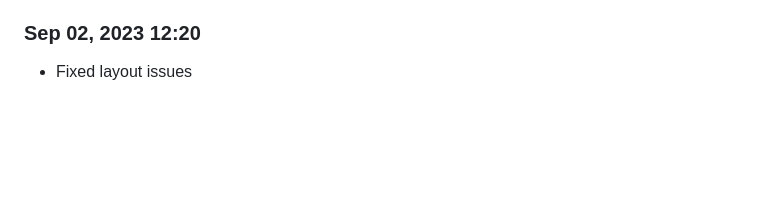
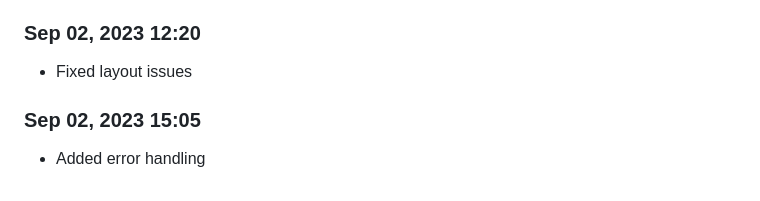
Before and after one commit to Shiva-Bajpai/SB-Web-Abhyaas, a Markdown page: devlog.md, the part around the change. GitHub-like rendering; blank space fills up the shorter version.

```diff
--- a/devlog.md
+++ b/devlog.md
@@ -652,3 +652,6 @@ Daily progress notes.
 
 ### Sep 02, 2023 12:20
 - Fixed layout issues
+
+### Sep 02, 2023 15:05
+- Added error handling
```
